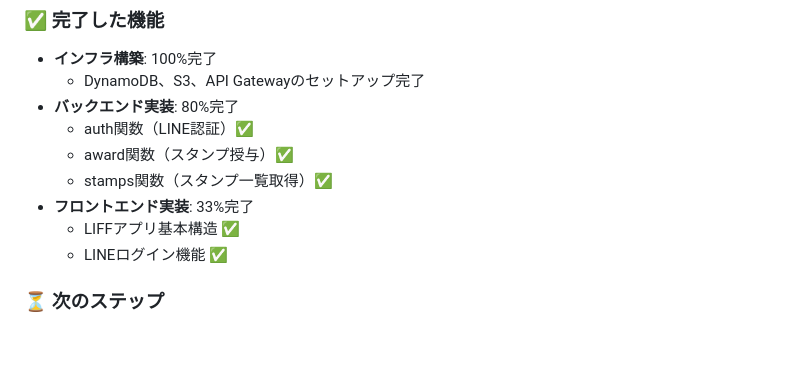
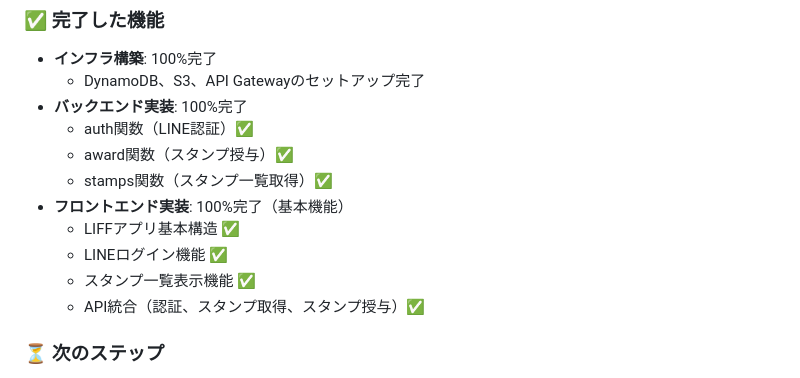
Before and after one commit to Haruhi2526/CC, a Markdown page: README.md, the part around the change. Rendered like a GitHub page; blank space fills up the shorter version.

```diff
--- a/README.md
+++ b/README.md
@@ -7,13 +7,15 @@
 ### ✅ 完了した機能
 - **インフラ構築**: 100%完了
   - DynamoDB、S3、API Gatewayのセットアップ完了
-- **バックエンド実装**: 80%完了
+- **バックエンド実装**: 100%完了
   - auth関数（LINE認証）✅
   - award関数（スタンプ授与）✅
   - stamps関数（スタンプ一覧取得）✅
-- **フロントエンド実装**: 33%完了
+- **フロントエンド実装**: 100%完了（基本機能）
   - LIFFアプリ基本構造 ✅
   - LINEログイン機能 ✅
+  - スタンプ一覧表示機能 ✅
+  - API統合（認証、スタンプ取得、スタンプ授与）✅
 
 ### ⏳ 次のステップ
 1. GPS検証関数の実装
```
Also changed, not shown: docs/14-次のアクション.md (+116 -99 lines), docs/残りのタスク整理.md (+61 -38 lines).
